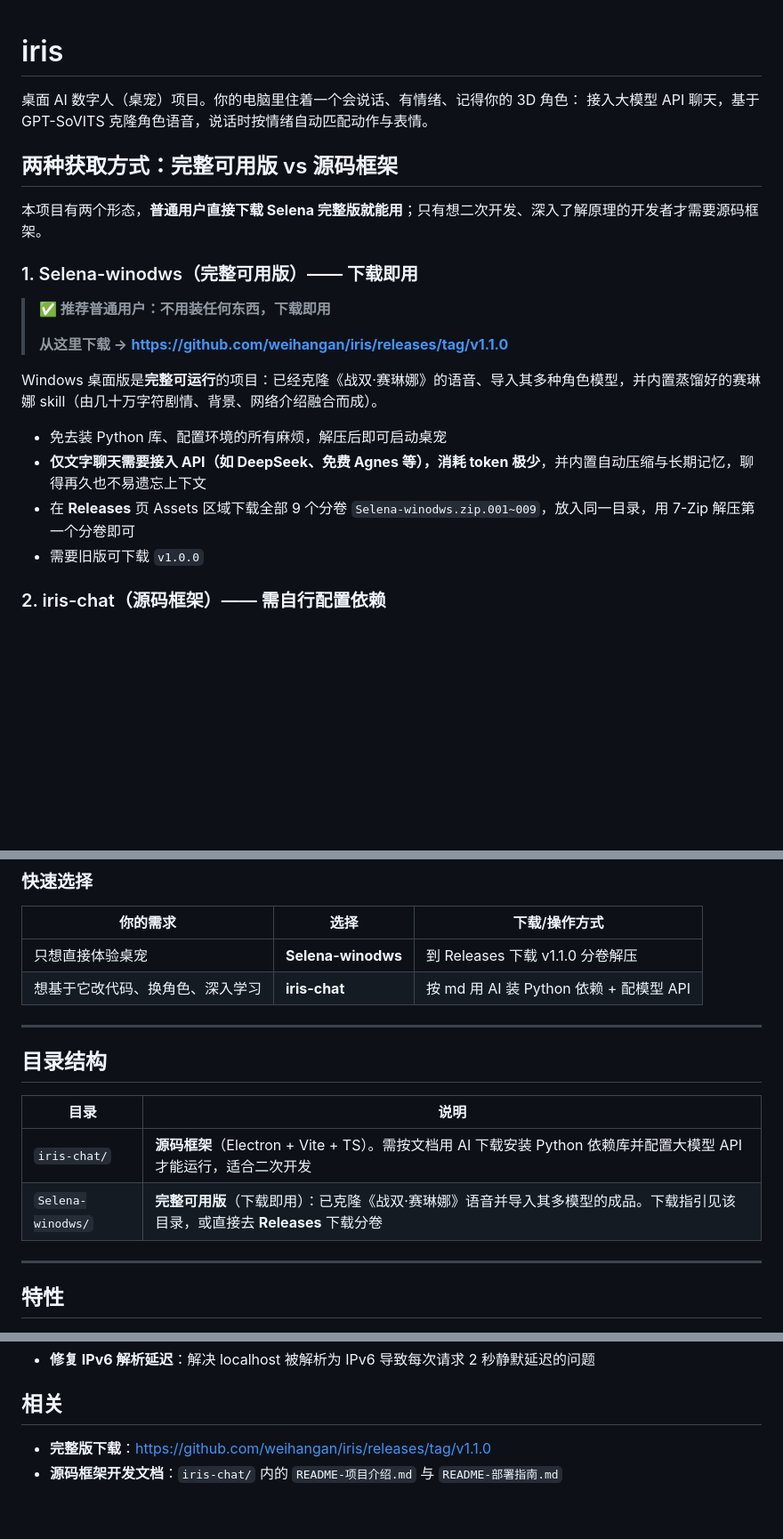
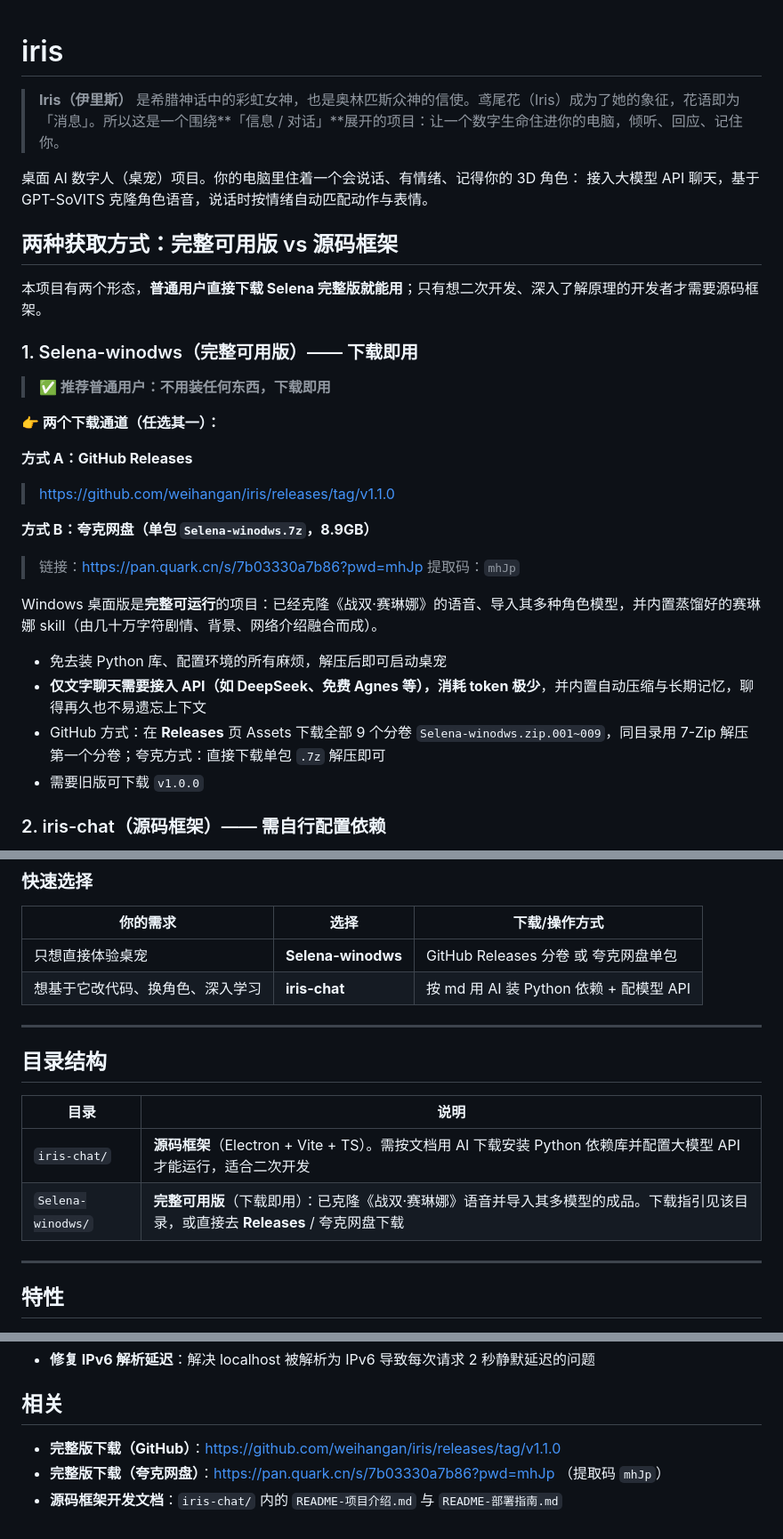
Before and after one commit to weihangan/iris, a Markdown page: README.md, 3 parts joined by grey strips. Shown at 89% size. GitHub-like rendering; blank space fills up the shorter version.

Commit message:
docs: 开头加入 Iris 名字来源介绍；新增夸克网盘下载通道

```diff
--- a/README.md
+++ b/README.md
@@ -1,4 +1,6 @@
 # iris
+
+> **Iris（伊里斯）** 是希腊神话中的彩虹女神，也是奥林匹斯众神的信使。鸢尾花（Iris）成为了她的象征，花语即为「消息」。所以这是一个围绕**「信息 / 对话」**展开的项目：让一个数字生命住进你的电脑，倾听、回应、记住你。
 
 桌面 AI 数字人（桌宠）项目。你的电脑里住着一个会说话、有情绪、记得你的 3D 角色：
 接入大模型 API 聊天，基于 GPT-SoVITS 克隆角色语音，说话时按情绪自动匹配动作与表情。
@@ -10,14 +12,21 @@
 ### 1. Selena-winodws（完整可用版）—— 下载即用
 
 > **✅ 推荐普通用户：不用装任何东西，下载即用**
->
-> **从这里下载 →** **https://github.com/weihangan/iris/releases/tag/v1.1.0**
+
+**👉 两个下载通道（任选其一）：**
+
+**方式 A：GitHub Releases**
+> https://github.com/weihangan/iris/releases/tag/v1.1.0
+
+**方式 B：夸克网盘（单包 `Selena-winodws.7z`，8.9GB）**
+> 链接：https://pan.quark.cn/s/7b03330a7b86?pwd=mhJp
+> 提取码：`mhJp`
 
 Windows 桌面版是**完整可运行**的项目：已经克隆《战双·赛琳娜》的语音、导入其多种角色模型，并内置蒸馏好的赛琳娜 skill（由几十万字符剧情、背景、网络介绍融合而成）。
 
 - 免去装 Python 库、配置环境的所有麻烦，解压后即可启动桌宠
 - **仅文字聊天需要接入 API（如 DeepSeek、免费 Agnes 等），消耗 token 极少**，并内置自动压缩与长期记忆，聊得再久也不易遗忘上下文
-- 在 **Releases** 页 Assets 区域下载全部 9 个分卷 `Selena-winodws.zip.001~009`，放入同一目录，用 7-Zip 解压第一个分卷即可
+- GitHub 方式：在 **Releases** 页 Assets 下载全部 9 个分卷 `Selena-winodws.zip.001~009`，同目录用 7-Zip 解压第一个分卷；夸克方式：直接下载单包 `.7z` 解压即可
 - 需要旧版可下载 `v1.0.0`
 
 ### 2. iris-chat（源码框架）—— 需自行配置依赖
@@ -42,7 +51,7 @@ npm run start
 
 | 你的需求 | 选择 | 下载/操作方式 |
 |---|---|---|
-| 只想直接体验桌宠 | **Selena-winodws** | 到 Releases 下载 v1.1.0 分卷解压 |
+| 只想直接体验桌宠 | **Selena-winodws** | GitHub Releases 分卷 或 夸克网盘单包 |
 | 想基于它改代码、换角色、深入学习 | **iris-chat** | 按 md 用 AI 装 Python 依赖 + 配模型 API |
 
 ---
@@ -52,7 +61,7 @@ npm run start
 | 目录 | 说明 |
 |------|------|
 | `iris-chat/` | **源码框架**（Electron + Vite + TS）。需按文档用 AI 下载安装 Python 依赖库并配置大模型 API 才能运行，适合二次开发 |
-| `Selena-winodws/` | **完整可用版**（下载即用）：已克隆《战双·赛琳娜》语音并导入其多模型的成品。下载指引见该目录，或直接去 **Releases** 下载分卷 |
+| `Selena-winodws/` | **完整可用版**（下载即用）：已克隆《战双·赛琳娜》语音并导入其多模型的成品。下载指引见该目录，或直接去 **Releases** / 夸克网盘下载 |
 
 ---
 
@@ -141,5 +150,6 @@ npm run start
 
 ## 相关
 
-- **完整版下载**：https://github.com/weihangan/iris/releases/tag/v1.1.0
+- **完整版下载（GitHub）**：https://github.com/weihangan/iris/releases/tag/v1.1.0
+- **完整版下载（夸克网盘）**：https://pan.quark.cn/s/7b03330a7b86?pwd=mhJp （提取码 `mhJp`）
 - **源码框架开发文档**：`iris-chat/` 内的 `README-项目介绍.md` 与 `README-部署指南.md`
```
